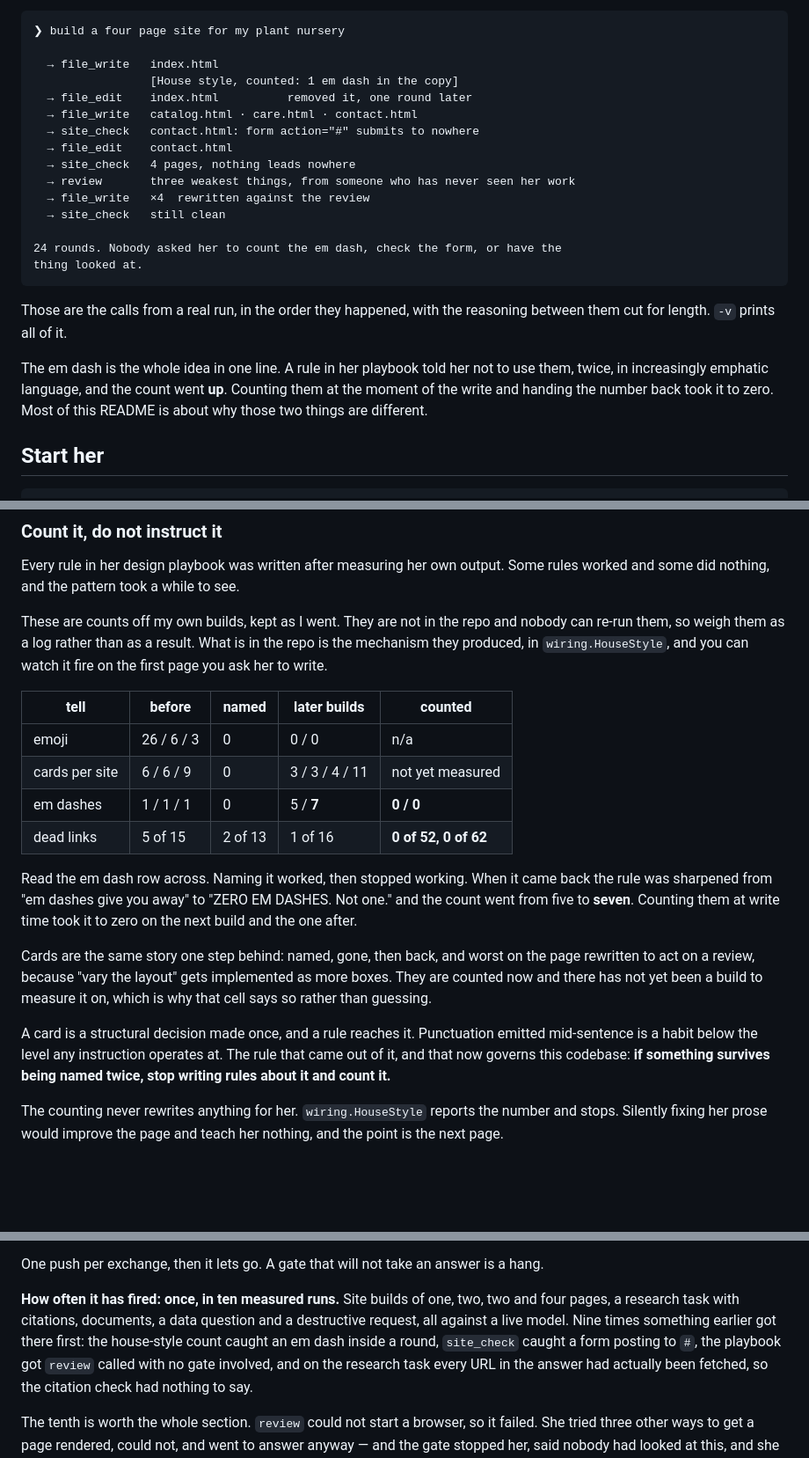
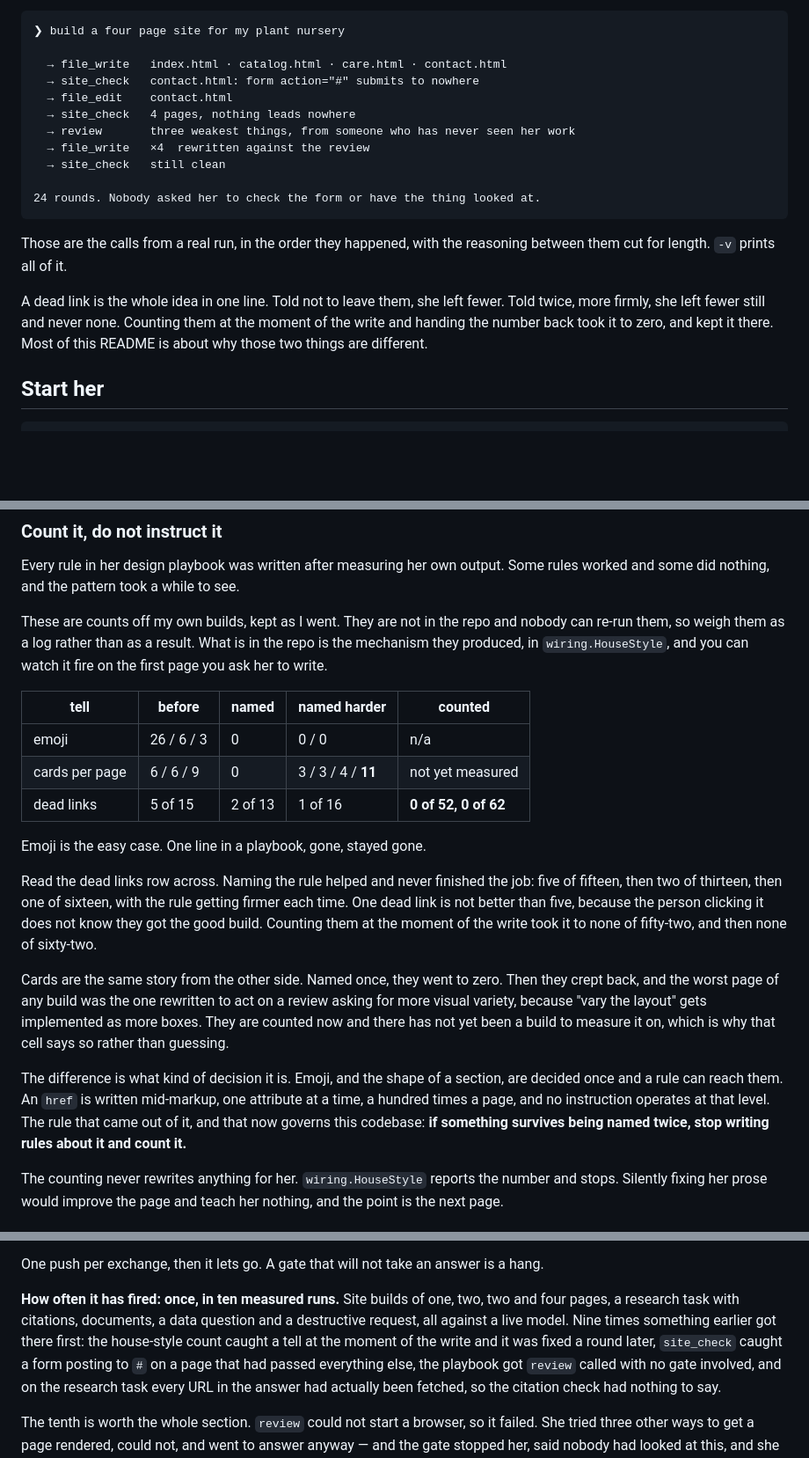
Before and after one commit to Akins20/FREYA, a Markdown page: README.md, 3 parts joined by grey strips. Shown at 88% size. Rendered like a GitHub page; blank space fills up the shorter version.

Commit message:
Tell the counting story with dead links instead
Same finding, better example. A dead link is a correctness bug rather than a
matter of taste, it has the cleanest numbers in the log, and nobody has to be
persuaded that a link going nowhere is bad.

It also carries the argument better. The contrast is between a decision made once
and a reflex emitted continuously, and an href is exactly the second thing: written
mid-markup, one attribute at a time, a hundred times a page. Naming it helped and
never finished, five of fifteen to two of thirteen to one of sixteen with the rule
getting firmer each time. One dead link is not better than five, because the person
clicking it does not know they got the good build. Counting took it to none of
fifty-two and none of sixty-two.

Emoji stays as the easy case, a rule that worked and kept working. Cards stay as
the same story from the other side, named to zero and then creeping back, worst on
the page rewritten to act on a review asking for visual variety.

The mechanism is unchanged. wiring.HouseStyle counts what it counted before.

````diff
--- a/README.md
+++ b/README.md
@@ -13,10 +13,7 @@ a local LLM.
 ```
 ❯ build a four page site for my plant nursery
 
-  → file_write   index.html
-                 [House style, counted: 1 em dash in the copy]
-  → file_edit    index.html          removed it, one round later
-  → file_write   catalog.html · care.html · contact.html
+  → file_write   index.html · catalog.html · care.html · contact.html
   → site_check   contact.html: form action="#" submits to nowhere
   → file_edit    contact.html
   → site_check   4 pages, nothing leads nowhere
@@ -24,17 +21,16 @@ a local LLM.
   → file_write   ×4  rewritten against the review
   → site_check   still clean
 
-24 rounds. Nobody asked her to count the em dash, check the form, or have the
-thing looked at.
+24 rounds. Nobody asked her to check the form or have the thing looked at.
 ```
 
 Those are the calls from a real run, in the order they happened, with the
 reasoning between them cut for length. `-v` prints all of it.
 
-The em dash is the whole idea in one line. A rule in her playbook told her not to
-use them, twice, in increasingly emphatic language, and the count went **up**.
-Counting them at the moment of the write and handing the number back took it to
-zero. Most of this README is about why those two things are different.
+A dead link is the whole idea in one line. Told not to leave them, she left
+fewer. Told twice, more firmly, she left fewer still and never none. Counting
+them at the moment of the write and handing the number back took it to zero, and
+kept it there. Most of this README is about why those two things are different.
 
 ## Start her
 
@@ -95,27 +91,32 @@ nobody can re-run them, so weigh them as a log rather than as a result. What is
 in the repo is the mechanism they produced, in `wiring.HouseStyle`, and you can
 watch it fire on the first page you ask her to write.
 
-| tell | before | named | later builds | counted |
+| tell | before | named | named harder | counted |
 |---|---|---|---|---|
 | emoji | 26 / 6 / 3 | 0 | 0 / 0 | n/a |
-| cards per site | 6 / 6 / 9 | 0 | 3 / 3 / 4 / 11 | not yet measured |
-| em dashes | 1 / 1 / 1 | 0 | 5 / **7** | **0 / 0** |
+| cards per page | 6 / 6 / 9 | 0 | 3 / 3 / 4 / **11** | not yet measured |
 | dead links | 5 of 15 | 2 of 13 | 1 of 16 | **0 of 52, 0 of 62** |
 
-Read the em dash row across. Naming it worked, then stopped working. When it came
-back the rule was sharpened from "em dashes give you away" to "ZERO EM DASHES.
-Not one." and the count went from five to **seven**. Counting them at write time
-took it to zero on the next build and the one after.
+Emoji is the easy case. One line in a playbook, gone, stayed gone.
 
-Cards are the same story one step behind: named, gone, then back, and worst on
-the page rewritten to act on a review, because "vary the layout" gets implemented
-as more boxes. They are counted now and there has not yet been a build to measure
-it on, which is why that cell says so rather than guessing.
+Read the dead links row across. Naming the rule helped and never finished the
+job: five of fifteen, then two of thirteen, then one of sixteen, with the rule
+getting firmer each time. One dead link is not better than five, because the
+person clicking it does not know they got the good build. Counting them at the
+moment of the write took it to none of fifty-two, and then none of sixty-two.
 
-A card is a structural decision made once, and a rule reaches it. Punctuation
-emitted mid-sentence is a habit below the level any instruction operates at. The
-rule that came out of it, and that now governs this codebase: **if something
-survives being named twice, stop writing rules about it and count it.**
+Cards are the same story from the other side. Named once, they went to zero.
+Then they crept back, and the worst page of any build was the one rewritten to
+act on a review asking for more visual variety, because "vary the layout" gets
+implemented as more boxes. They are counted now and there has not yet been a
+build to measure it on, which is why that cell says so rather than guessing.
+
+The difference is what kind of decision it is. Emoji, and the shape of a section,
+are decided once and a rule can reach them. An `href` is written mid-markup,
+one attribute at a time, a hundred times a page, and no instruction operates at
+that level. The rule that came out of it, and that now governs this codebase:
+**if something survives being named twice, stop writing rules about it and count
+it.**
 
 The counting never rewrites anything for her. `wiring.HouseStyle` reports the
 number and stops. Silently fixing her prose would improve the page and teach her
@@ -163,8 +164,9 @@ hang.
 **How often it has fired: once, in ten measured runs.** Site builds of one, two,
 two and four pages, a research task with citations, documents, a data question
 and a destructive request, all against a live model. Nine times something earlier
-got there first: the house-style count caught an em dash inside a round,
-`site_check` caught a form posting to `#`, the playbook got `review` called with
+got there first: the house-style count caught a tell at the moment of the write
+and it was fixed a round later, `site_check` caught a form posting to `#` on a
+page that had passed everything else, the playbook got `review` called with
 no gate involved, and on the research task every URL in the answer had actually
 been fetched, so the citation check had nothing to say.
 
````
